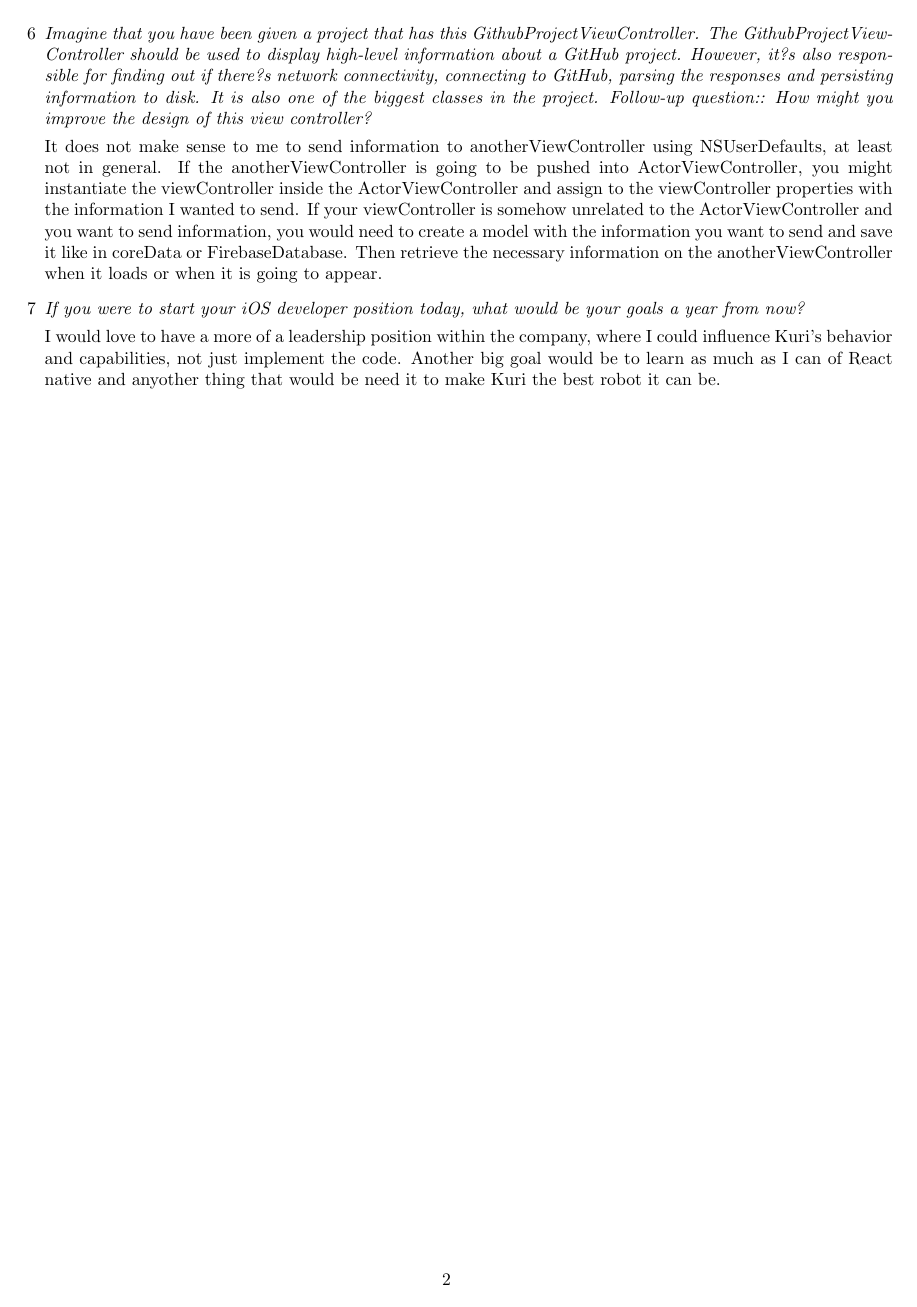
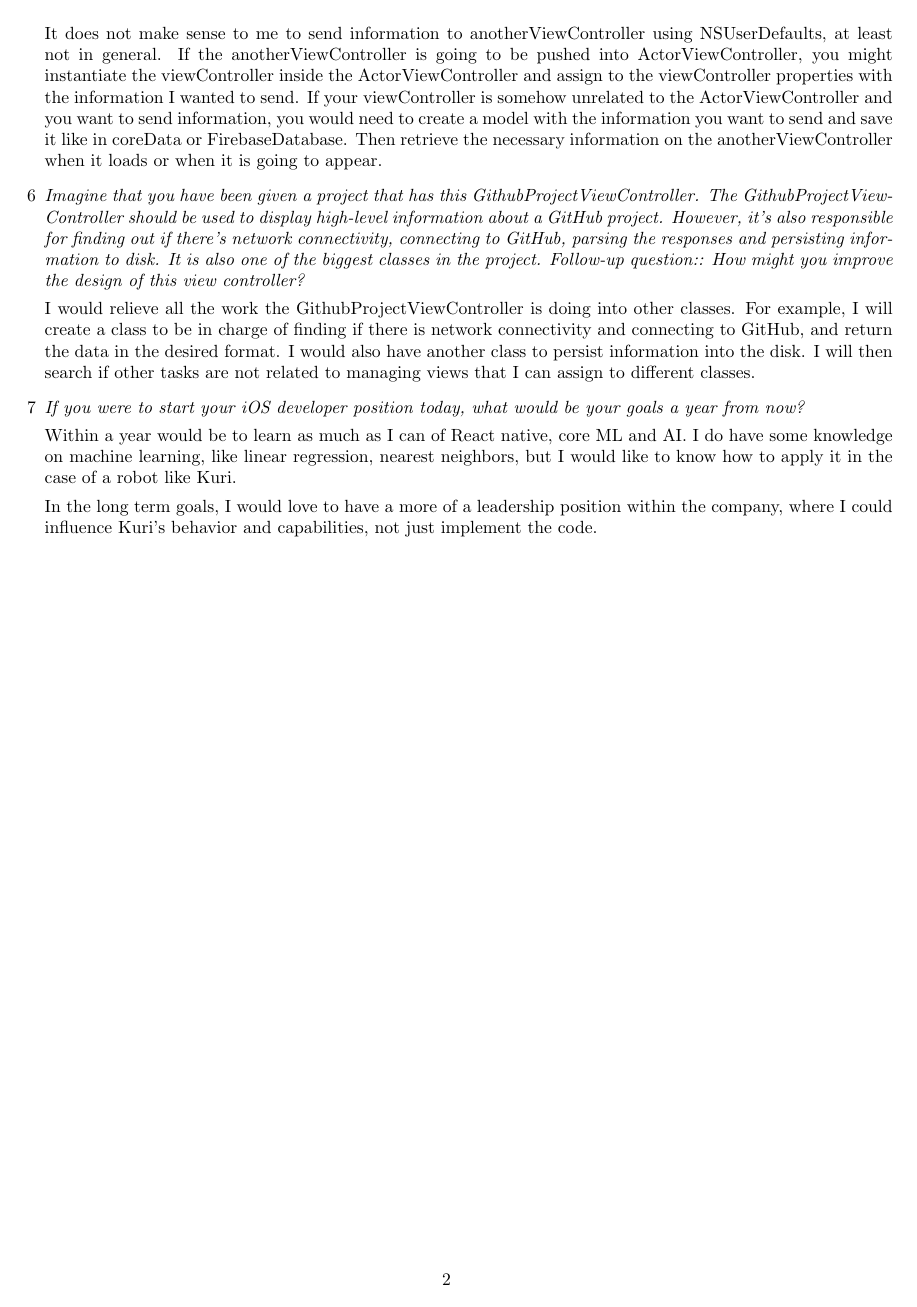
Before and after one commit to carlosdelamora/reviewQuestions, a LaTeX document (interviewQuestions.tex): page 2 of 2. Compiled offline with pdfLaTeX.

Commit message:
fix: second review

```diff
--- a/interviewQuestions.tex
+++ b/interviewQuestions.tex
@@ -48,18 +51,54 @@ I am not sure I know the answer to this. When using a UITableViewCell y implemen
 
 \item[5] {\it Imagine that you have been given a project that has this ActorViewController. The ActorViewController should be used to display information about an actor. However, to send information to other ViewControllers, it uses NSUserDefaults. Does this make sense to you? How would you send information from one ViewController to another one?}
 
-It does not make sense to me, perhaps I could send information to another View controller if it is going to be pushed into, you instantiate the viewController inside the ActorViewController and asign to the viewController properties with the information I wanted to send.
+It does not make sense to me to send information to anotherViewController using NSUserDefaults, at least not in general. If the anotherViewController is going to be pushed into ActorViewController, you might instantiate the viewController inside the ActorViewController and assign to the viewController properties with the information I wanted to send. If your viewController is somehow unrelated to the ActorViewController and you want to send information, you would need to create a model with the information you want to send and save it like in coreData or FirebaseDatabase. Then retrieve the necessary information on the anotherViewController when it loads or when it is going to appear.
 
-\item[6] {\it Imagine that you have been given a project that has this GithubProjectViewController. The GithubProjectViewController should be used to display high-level information about a GitHub project. However, it?s also responsible for finding out if there?s network connectivity, connecting to GitHub, parsing the responses and persisting information to disk. It is also one of the biggest classes in the project. Follow-up question:: How might you improve the design of this view controller?}
+\item[6] {\it Imagine that you have been given a project that has this GithubProjectViewController. The GithubProjectViewController should be used to display high-level information about a GitHub project. However, it's also responsible for finding out if there's network connectivity, connecting to GitHub, parsing the responses and persisting information to disk. It is also one of the biggest classes in the project. Follow-up question:: How might you improve the design of this view controller?}
 
-It does not make sense to me to send information to anotherViewController using NSUserDefaults, at least not in general. If the anotherViewController is going to be pushed into ActorViewController, you might instantiate the viewController inside the ActorViewController and assign to the viewController properties with the information I wanted to send. If your viewController is somehow unrelated to the ActorViewController and you want to send information, you would need to create a model with the information you want to send and save it like in coreData or FirebaseDatabase. Then retrieve the necessary information on the anotherViewController when it loads or when it is going to appear.
+I would relieve all the work the GithubProjectViewController is doing into other classes. For example, I will create a class to be in charge of finding if there is network connectivity and connecting to GitHub, and return the data in the desired format. I would also have another class to persist information into the disk. I will then search if other tasks are not related to managing views that I can assign to different classes.
 
 \item[7] {\it If you were to start your iOS developer position today, what would be your goals a year from now?}
 
-I would love to have a more of a leadership position within the company,  where I could influence Kuri's behavior and capabilities, not just implement the code. Another big goal would be to learn as much as I can of React native and anyother thing that would be need it to make Kuri the best robot it can be.
+Within a year would be to learn as much as I can of React native, core ML and  AI. I do have some knowledge on machine learning, like linear regression, nearest neighbors,  but I would like to know how to apply it in the case of a robot like Kuri.
 
+In the long term goals, I would love to have a more of a leadership position within the company,  where I could influence Kuri's behavior and capabilities, not just implement the code.
 
 \end{itemize}
 
 
+
+
+%Mayfield Robotics is the startup behind Kuri, the adorable home robot that won a pile of awards at CES 2017 and that also pinkie-swears not to take over the world and eradicate humanity. We're growing and looking for people to come help us make Kuri even more adorable and awesome.
+
+%We operate with all the best aspects of being a startup: independence, speed, transparency, teamwork, and a well-stocked kitchen. We also have the focus and discipline of a company that knows exactly where it?s going, without the distraction of fundraising (we?re wholly owned by a much larger company that loves what we?re doing, thinks long term, and mostly leaves us alone). We were founded in February of 2015, and we?re based in sunny Redwood City, California - the epicenter of both Silicon Valley and the future of robotics.
+
+%ROLE
+
+%Our mobile apps are a big part of how Kuri communicates with those around him. They help translate Kuri's thoughts into plain English (Kuri speaks only Robot), give you a glimpse into how Kuri sees the world around him and let you browse through the things Kuri has seen and heard throughout the day. We're looking for an experienced mobile developer to help us build apps that would both support our internal prototyping efforts, and drive the development of the Kuri app we'll ship to the App Store for our customers. There will be plenty of challenges along the way ? from figuring out the best way to live stream all kinds of cool info from the robot with our software team, to visualizing mapping and navigation paths or sweating the details on novel interactions with our product team. You'll be joining a group people who are all richly talented, charmingly diverse, sometimes goofy, and 100% passionate about all things robots.
+
+%RESPONSIBILITIES
+
+%Write code that is performant and maintainable.
+%Obsess a little over how secure your code is. We care deeply about our user?s privacy and you should, too.
+%Care about the small details of translating our product team?s vision for the app to code. You know your platform better than anyone, so be willing to participate in discussions about how things should work.
+%Support the team in prototyping or internal testing efforts.
+%Test and debug mobile apps using both coded and manually executed test cases on a wide variety of mobile devices.
+%Ship betas and prototypes often, so we can make sure we?re building the right thing and building things right.
+%Clearly communicate status and open issues to your team and manager. This is a collaborative role.
+%REQUIREMENTS
+
+%2+ years of iOS development experience
+%Experience shipping production-quality code
+%Strong knowledge of React Native, Objective-C, latest iOS SDK
+%Familiarity with Swift, Java
+%Must have recent experience developing one or more apps for mobile platforms (iPhone, iPad, Android, or Android-based tablets), published apps preferred
+%NICE TO HAVE, BUT NOT REQUIRED
+
+%Have shipped a product recently
+%Experience with message oriented frameworks (e.g. MQTT) a plus
+
+
+
+
+
 \end{document}
```
Also changed, not shown: interviewQuestions.pdf, interviewQuestions.tex (3 more changed lines).
